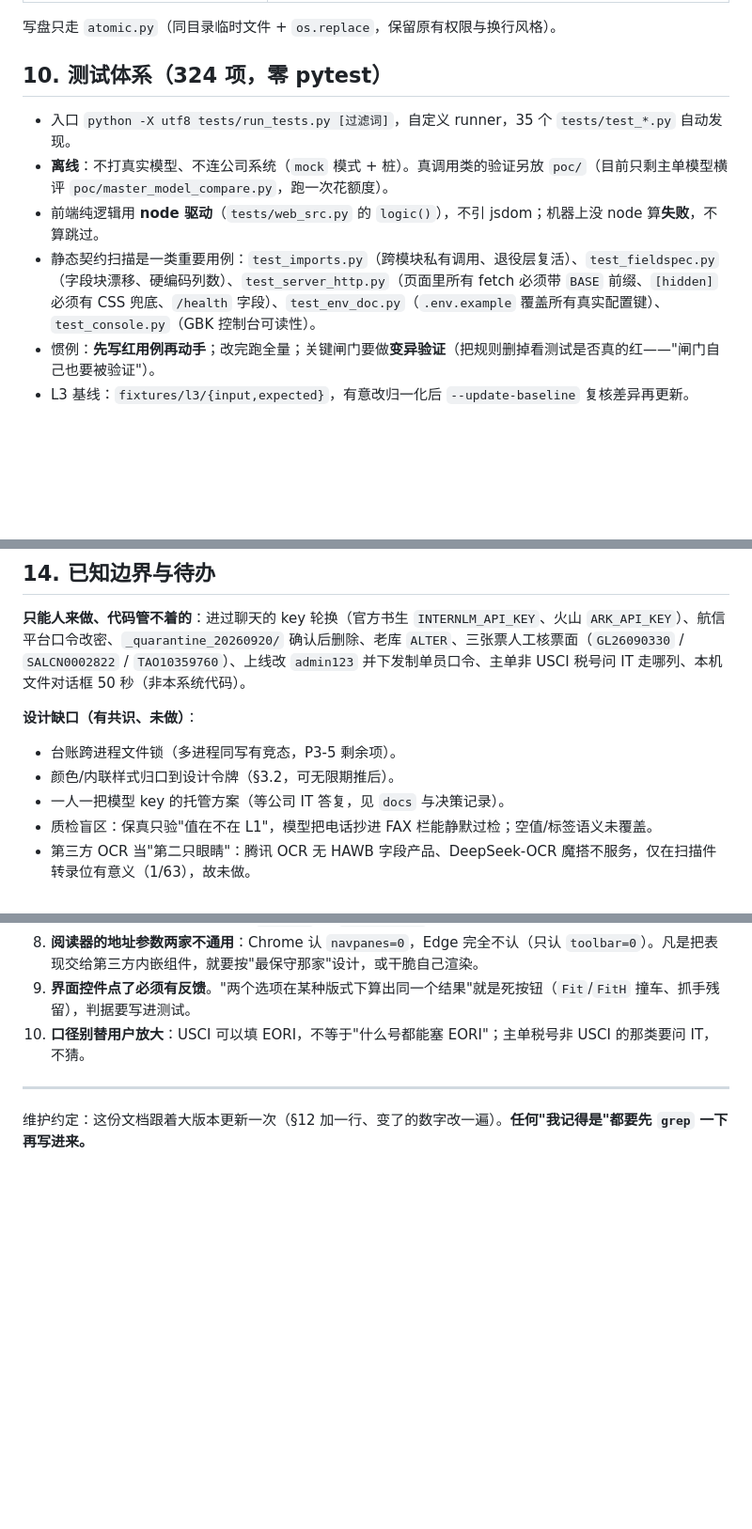
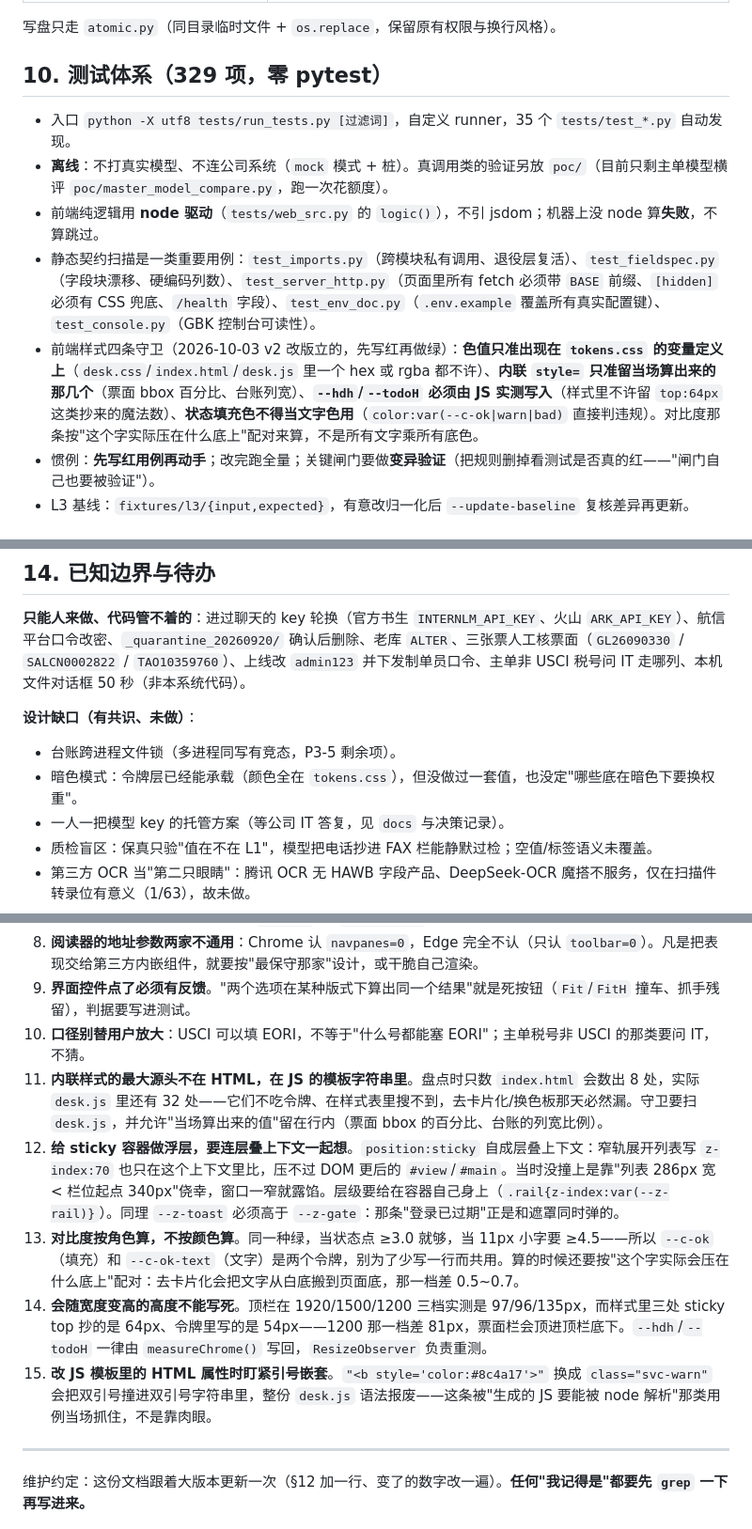
Before and after one commit to jy3398739/jrt-hawb-desk, a Markdown page: docs/技术留档.md, 3 parts joined by grey strips. Shown at 94% size. GitHub-like rendering; blank space fills up the shorter version.

```diff
--- a/docs/技术留档.md
+++ b/docs/技术留档.md
@@ -126,12 +126,13 @@
 
 写盘只走 `atomic.py`（同目录临时文件 + `os.replace`，保留原有权限与换行风格）。
 
-## 10. 测试体系（324 项，零 pytest）
+## 10. 测试体系（329 项，零 pytest）
 
 - 入口 `python -X utf8 tests/run_tests.py [过滤词]`，自定义 runner，35 个 `tests/test_*.py` 自动发现。
 - **离线**：不打真实模型、不连公司系统（`mock` 模式 + 桩）。真调用类的验证另放 `poc/`（目前只剩主单模型横评 `poc/master_model_compare.py`，跑一次花额度）。
 - 前端纯逻辑用 **node 驱动**（`tests/web_src.py` 的 `logic()`），不引 jsdom；机器上没 node 算**失败**，不算跳过。
 - 静态契约扫描是一类重要用例：`test_imports.py`（跨模块私有调用、退役层复活）、`test_fieldspec.py`（字段块漂移、硬编码列数）、`test_server_http.py`（页面里所有 fetch 必须带 `BASE` 前缀、`[hidden]` 必须有 CSS 兜底、`/health` 字段）、`test_env_doc.py`（`.env.example` 覆盖所有真实配置键）、`test_console.py`（GBK 控制台可读性）。
+- 前端样式四条守卫（2026-10-03 v2 改版立的，先写红再做绿）：**色值只准出现在 `tokens.css` 的变量定义上**（`desk.css`/`index.html`/`desk.js` 里一个 hex 或 rgba 都不许）、**内联 `style=` 只准留当场算出来的那几个**（票面 bbox 百分比、台账列宽）、**`--hdh`/`--todoH` 必须由 JS 实测写入**（样式里不许留 `top:64px` 这类抄来的魔法数）、**状态填充色不得当文字色用**（`color:var(--c-ok|warn|bad)` 直接判违规）。对比度那条按"这个字实际压在什么底上"配对来算，不是所有文字乘所有底色。
 - 惯例：**先写红用例再动手**；改完跑全量；关键闸门要做**变异验证**（把规则删掉看测试是否真的红——"闸门自己也要被验证"）。
 - L3 基线：`fixtures/l3/{input,expected}`，有意改归一化后 `--update-baseline` 复核差异再更新。
 
@@ -179,7 +182,7 @@ GitHub：`origin = git@github.com:jy3398739/jrt-hawb-desk.git`（**私有**）
 
 **设计缺口（有共识、未做）**：
 - 台账跨进程文件锁（多进程同写有竞态，P3-5 剩余项）。
-- 颜色/内联样式归口到设计令牌（§3.2，可无限期推后）。
+- 暗色模式：令牌层已经能承载（颜色全在 `tokens.css`），但没做过一套值，也没定"哪些底在暗色下要换权重"。
 - 一人一把模型 key 的托管方案（等公司 IT 答复，见 `docs` 与决策记录）。
 - 质检盲区：保真只验"值在不在 L1"，模型把电话抄进 FAX 栏能静默过检；空值/标签语义未覆盖。
 - 第三方 OCR 当"第二只眼睛"：腾讯 OCR 无 HAWB 字段产品、DeepSeek-OCR 魔搭不服务，仅在扫描件转录位有意义（1/63），故未做。
@@ -196,6 +199,11 @@ GitHub：`origin = git@github.com:jy3398739/jrt-hawb-desk.git`（**私有**）
 8. **阅读器的地址参数两家不通用**：Chrome 认 `navpanes=0`，Edge 完全不认（只认 `toolbar=0`）。凡是把表现交给第三方内嵌组件，就要按"最保守那家"设计，或干脆自己渲染。
 9. **界面控件点了必须有反馈**。"两个选项在某种版式下算出同一个结果"就是死按钮（`Fit`/`FitH` 撞车、抓手残留），判据要写进测试。
 10. **口径别替用户放大**：USCI 可以填 EORI，不等于"什么号都能塞 EORI"；主单税号非 USCI 的那类要问 IT，不猜。
+11. **内联样式的最大源头不在 HTML，在 JS 的模板字符串里**。盘点时只数 `index.html` 会数出 8 处，实际 `desk.js` 里还有 32 处——它们不吃令牌、在样式表里搜不到，去卡片化/换色板那天必然漏。守卫要扫 `desk.js`，并允许"当场算出来的值"留在行内（票面 bbox 的百分比、台账的列宽比例）。
+12. **给 sticky 容器做浮层，要连层叠上下文一起想**。`position:sticky` 自成层叠上下文：窄轨展开列表写 `z-index:70` 也只在这个上下文里比，压不过 DOM 更后的 `#view`/`#main`。当时没撞上是靠"列表 286px 宽 < 栏位起点 340px"侥幸，窗口一窄就露馅。层级要给在容器自己身上（`.rail{z-index:var(--z-rail)}`）。同理 `--z-toast` 必须高于 `--z-gate`：那条"登录已过期"正是和遮罩同时弹的。
+13. **对比度按角色算，不按颜色算**。同一种绿，当状态点 ≥3.0 就够，当 11px 小字要 ≥4.5——所以 `--c-ok`（填充）和 `--c-ok-text`（文字）是两个令牌，别为了少写一行而共用。算的时候还要按"这个字实际会压在什么底上"配对：去卡片化会把文字从白底搬到页面底，那一档差 0.5~0.7。
+14. **会随宽度变高的高度不能写死**。顶栏在 1920/1500/1200 三档实测是 97/96/135px，而样式里三处 sticky top 抄的是 64px、令牌里写的是 54px——1200 那一档差 81px，票面栏会顶进顶栏底下。`--hdh`/`--todoH` 一律由 `measureChrome()` 写回，`ResizeObserver` 负责重测。
+15. **改 JS 模板里的 HTML 属性时盯紧引号嵌套**。`"<b style='color:#8c4a17'>"` 换成 `class="svc-warn"` 会把双引号撞进双引号字符串里，整份 `desk.js` 语法报废——这条被"生成的 JS 要能被 node 解析"那类用例当场抓住，不是靠肉眼。
 
 ---
 
```
Also changed, not shown: other parts of docs/技术留档.md (+2 -0 lines), docs/前端UI优化方案-plan.md (+9 -0 lines), docs/前端UI优化方案-v2-skill.md (+9 -0 lines).
